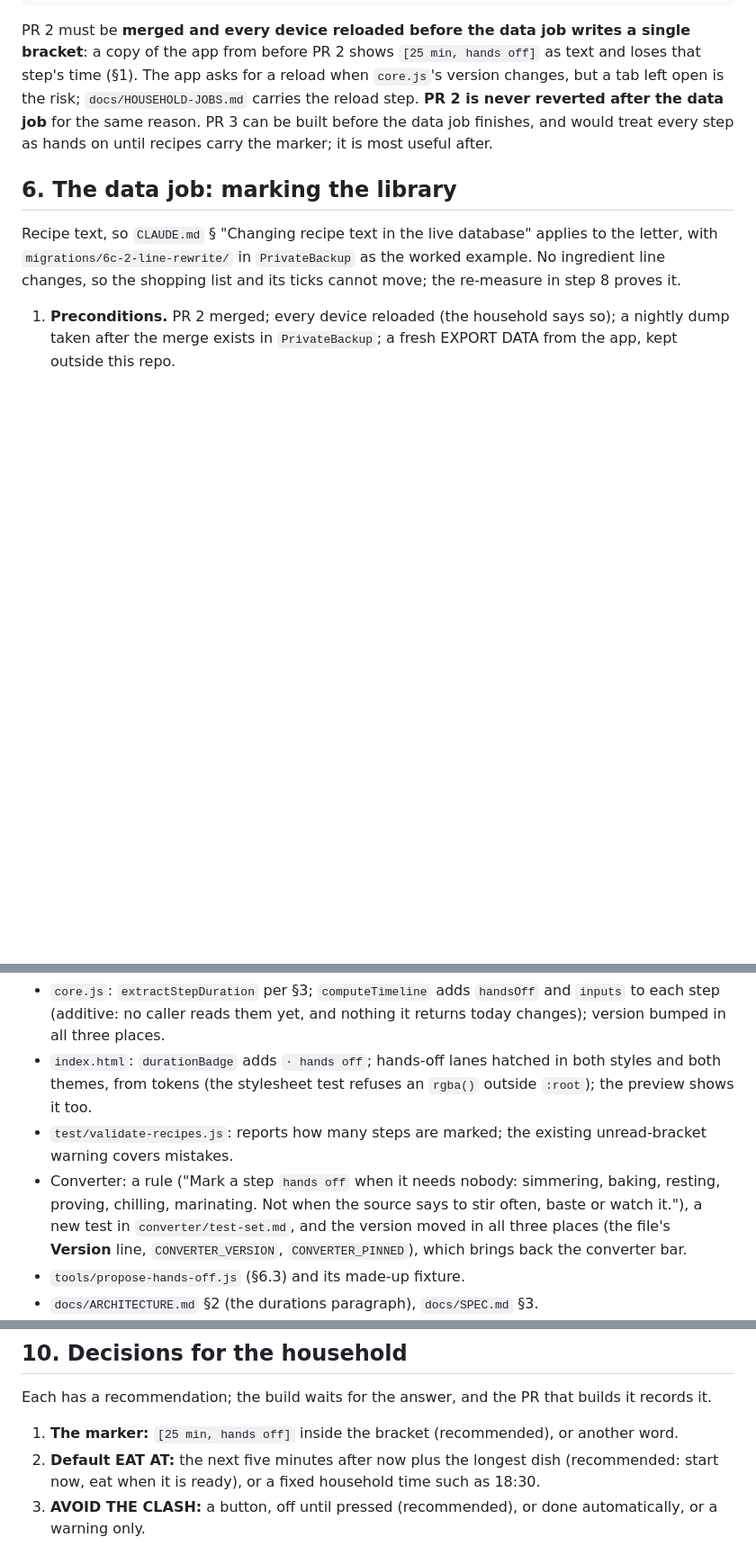
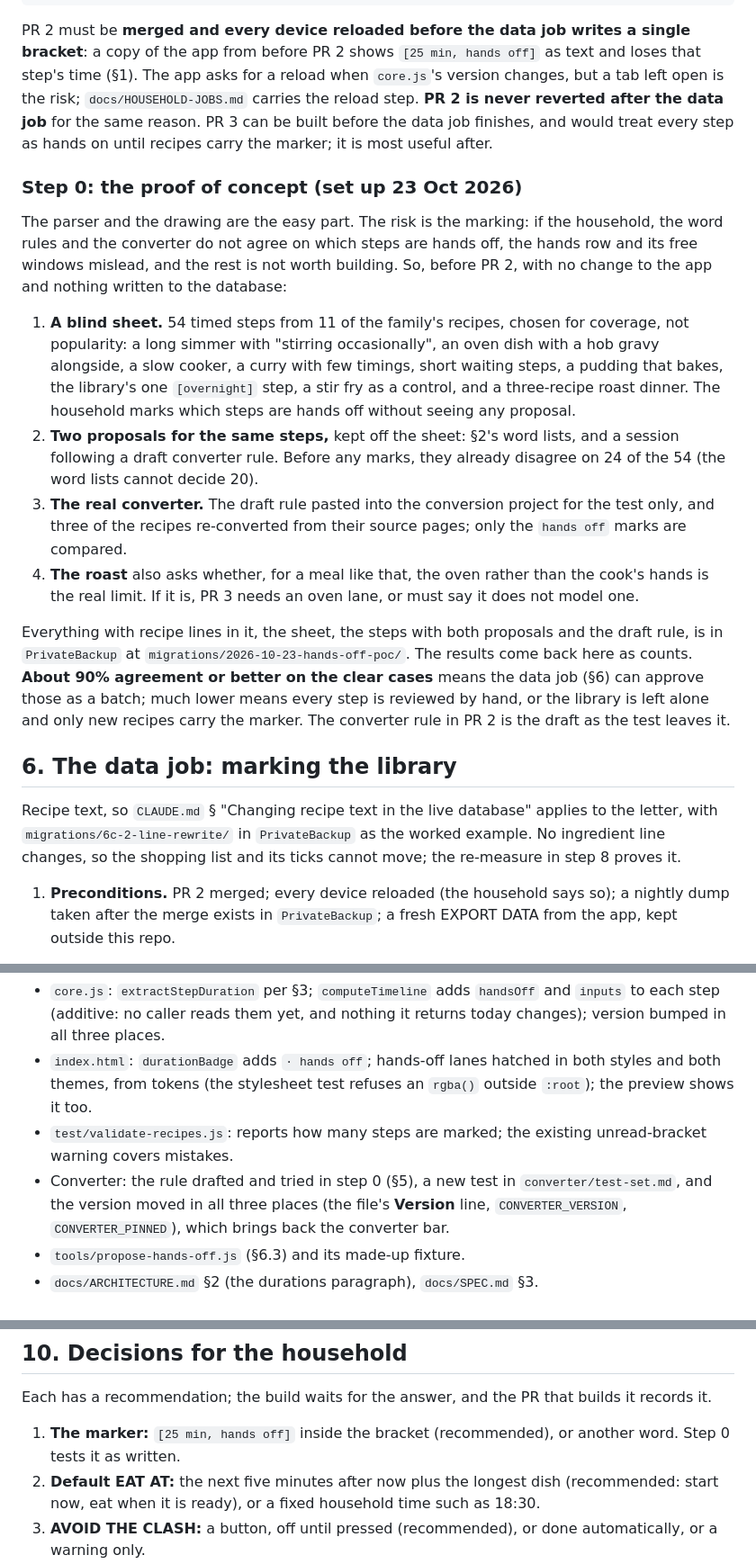
Before and after one commit to crispy-lettuce/RecipeFlowKeeper, a Markdown page: docs/PLAN-RUN-SHEET.md, 3 parts joined by grey strips. Shown at 90% size. Rendered like a GitHub page; blank space fills up the shorter version.

Commit message:
Docs: run-sheet plan, step 0 (a proof of concept before building)
Before PR 2, find out whether steps can be marked hands off reliably:
the household marks a blind sheet of 54 steps from 11 recipes, against
the plan's word lists, a session's proposals and the real converter on
three of them. The sheet and anything with recipe lines in it are in
PrivateBackup (migrations/2026-10-23-hands-off-poc/); this records the
method and the threshold only. STATUS.md section 3 says so.

Co-Authored-By: Claude Opus 5.5 <noreply@anthropic.com>
Claude-Session: https://claude.ai/code/session_01JtqRsHW28iRZ6iMugwaYG8

```diff
--- a/docs/PLAN-RUN-SHEET.md
+++ b/docs/PLAN-RUN-SHEET.md
@@ -133,6 +134,28 @@ PR 2 shows `[25 min, hands off]` as text and loses that step's time (§1). The a
 changes, but a tab left open is the risk; `docs/HOUSEHOLD-JOBS.md` carries the reload step. **PR 2 is never reverted after the
 data job** for the same reason. PR 3 can be built before the data job finishes, and would treat every step as hands on until
 recipes carry the marker; it is most useful after.
+
+### Step 0: the proof of concept (set up 23 Oct 2026)
+
+The parser and the drawing are the easy part. The risk is the marking: if the household, the word rules and the converter do not
+agree on which steps are hands off, the hands row and its free windows mislead, and the rest is not worth building. So, before
+PR 2, with no change to the app and nothing written to the database:
+
+1. **A blind sheet.** 54 timed steps from 11 of the family's recipes, chosen for coverage, not popularity: a long simmer with
+   "stirring occasionally", an oven dish with a hob gravy alongside, a slow cooker, a curry with few timings, short waiting
+   steps, a pudding that bakes, the library's one `[overnight]` step, a stir fry as a control, and a three-recipe roast dinner.
+   The household marks which steps are hands off without seeing any proposal.
+2. **Two proposals for the same steps,** kept off the sheet: §2's word lists, and a session following a draft converter rule.
+   Before any marks, they already disagree on 24 of the 54 (the word lists cannot decide 20).
+3. **The real converter.** The draft rule pasted into the conversion project for the test only, and three of the recipes
+   re-converted from their source pages; only the `hands off` marks are compared.
+4. **The roast** also asks whether, for a meal like that, the oven rather than the cook's hands is the real limit. If it is,
+   PR 3 needs an oven lane, or must say it does not model one.
+
+Everything with recipe lines in it, the sheet, the steps with both proposals and the draft rule, is in `PrivateBackup` at
+`migrations/2026-10-23-hands-off-poc/`. The results come back here as counts. **About 90% agreement or better on the clear cases**
+means the data job (§6) can approve those as a batch; much lower means every step is reviewed by hand, or the library is left
+alone and only new recipes carry the marker. The converter rule in PR 2 is the draft as the test leaves it.
 
 ## 6. The data job: marking the library
 
@@ -196,8 +219,7 @@ verified and what was not. Each PR that the household will notice adds a `change
 - `index.html`: `durationBadge` adds `· hands off`; hands-off lanes hatched in both styles and both themes, from tokens (the
   stylesheet test refuses an `rgba()` outside `:root`); the preview shows it too.
 - `test/validate-recipes.js`: reports how many steps are marked; the existing unread-bracket warning covers mistakes.
-- Converter: a rule ("Mark a step `hands off` when it needs nobody: simmering, baking, resting, proving, chilling, marinating.
-  Not when the source says to stir often, baste or watch it."), a new test in `converter/test-set.md`, and the version moved in
+- Converter: the rule drafted and tried in step 0 (§5), a new test in `converter/test-set.md`, and the version moved in
   all three places (the file's **Version** line, `CONVERTER_VERSION`, `CONVERTER_PINNED`), which brings back the converter bar.
 - `tools/propose-hands-off.js` (§6.3) and its made-up fixture.
 - `docs/ARCHITECTURE.md` §2 (the durations paragraph), `docs/SPEC.md` §3.
@@ -255,7 +277,7 @@ its own issue if the household picks it up; none depends on this plan.
 
 Each has a recommendation; the build waits for the answer, and the PR that builds it records it.
 
-1. **The marker:** `[25 min, hands off]` inside the bracket (recommended), or another word.
+1. **The marker:** `[25 min, hands off]` inside the bracket (recommended), or another word. Step 0 tests it as written.
 2. **Default EAT AT:** the next five minutes after now plus the longest dish (recommended: start now, eat when it is ready), or
    a fixed household time such as 18:30.
 3. **AVOID THE CLASH:** a button, off until pressed (recommended), or done automatically, or a warning only.
```
Also changed, not shown: other parts of docs/PLAN-RUN-SHEET.md (+1 -0 lines), docs/STATUS.md (+3 -2 lines).
